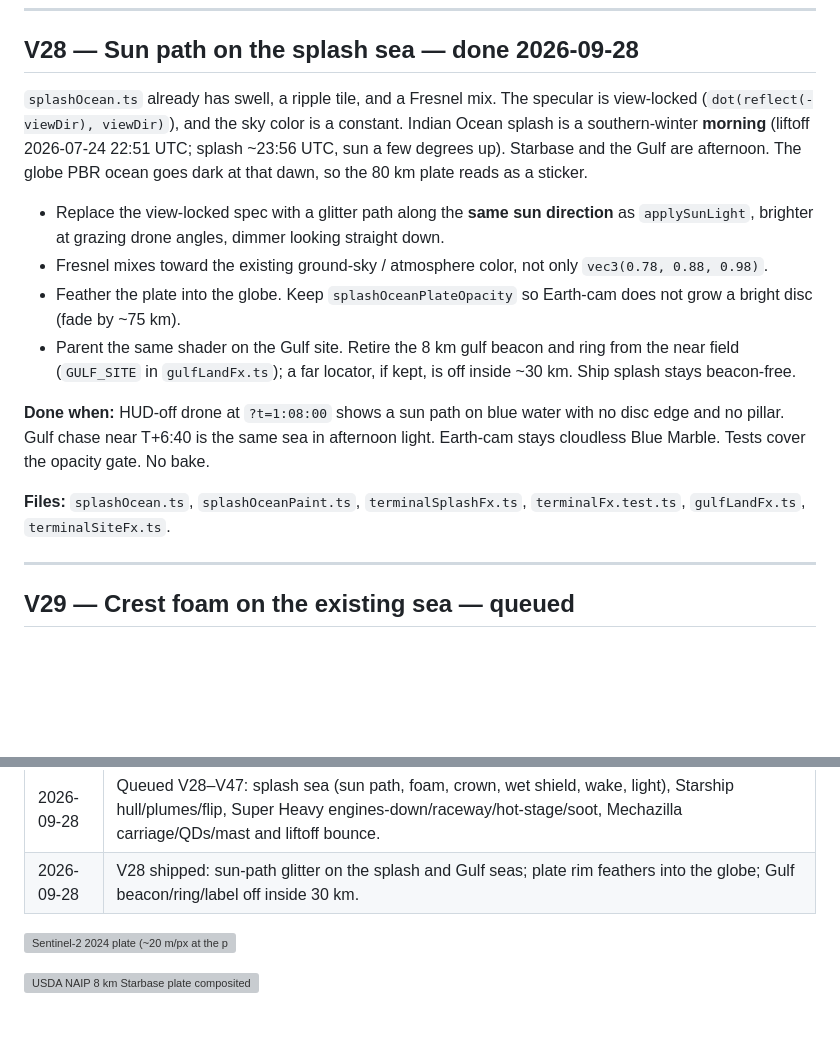
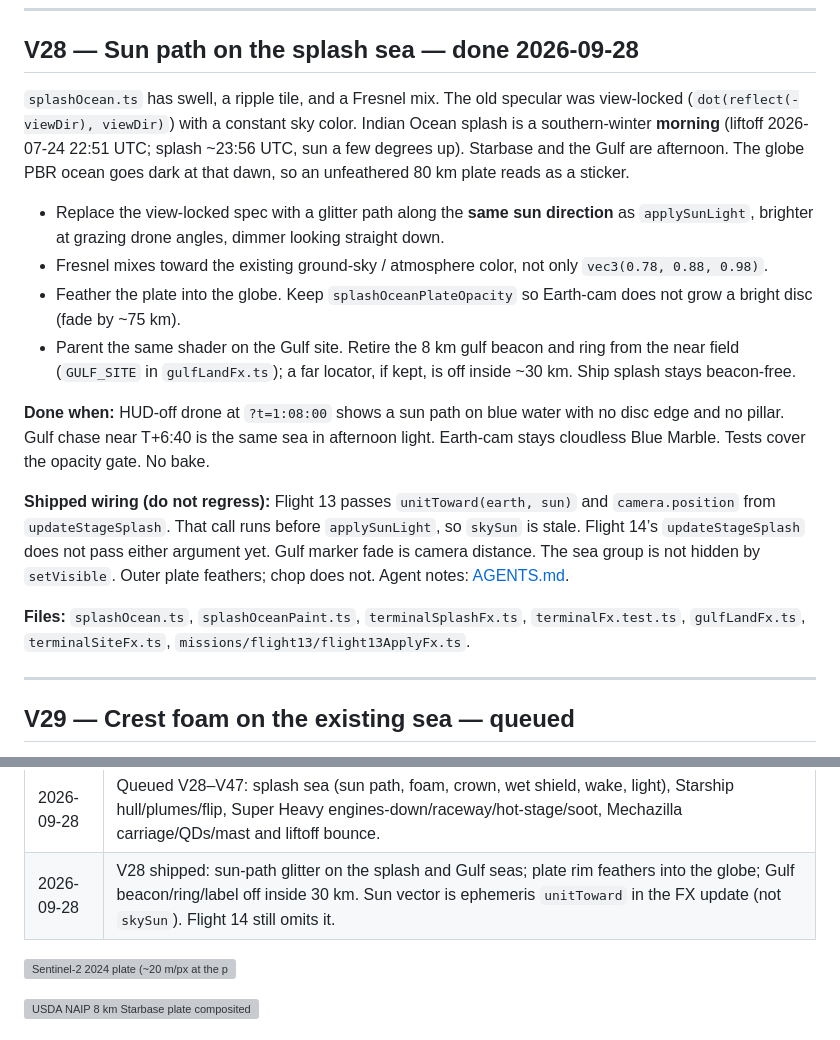
Before and after one commit to julerex/tothemoon, a Markdown page: docs/VISUAL_REALISM.md, 2 parts joined by grey strips. GitHub-like rendering; blank space fills up the shorter version; grey boxes are pictures that could not be loaded.

Commit message:
Record how the splash sea gets its sun vector and how to check the Gulf plate.
Agents were reading skySun inside the FX update, which runs before the light pass, and framing the Gulf with the booster camera at T+6:40.

Co-authored-by: Julian le Roux <julerex@users.noreply.github.com>

```diff
--- a/docs/VISUAL_REALISM.md
+++ b/docs/VISUAL_REALISM.md
@@ -921,12 +921,12 @@ Standing constraints for every slice below:
 
 ## V28 — Sun path on the splash sea — **done 2026-09-28**
 
-`splashOcean.ts` already has swell, a ripple tile, and a Fresnel mix. The
-specular is view-locked (`dot(reflect(-viewDir), viewDir)`), and the sky color
-is a constant. Indian Ocean splash is a southern-winter **morning** (liftoff
+`splashOcean.ts` has swell, a ripple tile, and a Fresnel mix. The old
+specular was view-locked (`dot(reflect(-viewDir), viewDir)`) with a constant
+sky color. Indian Ocean splash is a southern-winter **morning** (liftoff
 2026-07-24 22:51 UTC; splash ~23:56 UTC, sun a few degrees up). Starbase and
-the Gulf are afternoon. The globe PBR ocean goes dark at that dawn, so the
-80 km plate reads as a sticker.
+the Gulf are afternoon. The globe PBR ocean goes dark at that dawn, so an
+unfeathered 80 km plate reads as a sticker.
 
 - Replace the view-locked spec with a glitter path along the **same sun
   direction** as `applySunLight`, brighter at grazing drone angles, dimmer
@@ -944,8 +944,16 @@ with no disc edge and no pillar. Gulf chase near T+6:40 is the same sea in
 afternoon light. Earth-cam stays cloudless Blue Marble. Tests cover the
 opacity gate. No bake.
 
+**Shipped wiring (do not regress):** Flight 13 passes
+`unitToward(earth, sun)` and `camera.position` from `updateStageSplash`.
+That call runs before `applySunLight`, so `skySun` is stale. Flight 14’s
+`updateStageSplash` does not pass either argument yet. Gulf marker fade is
+camera distance. The sea group is not hidden by `setVisible`. Outer plate
+feathers; chop does not. Agent notes: [AGENTS.md](../AGENTS.md).
+
 **Files:** `splashOcean.ts`, `splashOceanPaint.ts`, `terminalSplashFx.ts`,
-`terminalFx.test.ts`, `gulfLandFx.ts`, `terminalSiteFx.ts`.
+`terminalFx.test.ts`, `gulfLandFx.ts`, `terminalSiteFx.ts`,
+`missions/flight13/flight13ApplyFx.ts`.
 
 ---
 
@@ -1446,7 +1454,7 @@ V28–V47 are in scope. They do not lift the bans below.
 | 2026-08-31 | Removed leftover km-scale scrub / landmark rings (dark-green + grey circles under the satellite plates). |
 | 2026-09-01 | Five landward Sentinel-2 80 km plates (N / NW / W / SW / S) adjacent to the Starbase surrounds square. Gulf tiles stay Blue Marble. |
 | 2026-09-28 | Queued V28–V47: splash sea (sun path, foam, crown, wet shield, wake, light), Starship hull/plumes/flip, Super Heavy engines-down/raceway/hot-stage/soot, Mechazilla carriage/QDs/mast and liftoff bounce. |
-| 2026-09-28 | V28 shipped: sun-path glitter on the splash and Gulf seas; plate rim feathers into the globe; Gulf beacon/ring/label off inside 30 km. |
+| 2026-09-28 | V28 shipped: sun-path glitter on the splash and Gulf seas; plate rim feathers into the globe; Gulf beacon/ring/label off inside 30 km. Sun vector is ephemeris `unitToward` in the FX update (not `skySun`). Flight 14 still omits it. |
 
 ![Sentinel-2 2024 plate (~20 m/px at the pad) versus USDA NAIP 2022 nested plate (~1 m/px)](starbase-sentinel-vs-naip.jpg)
 
```
Also changed, not shown: AGENTS.md (+1 -0 lines).
